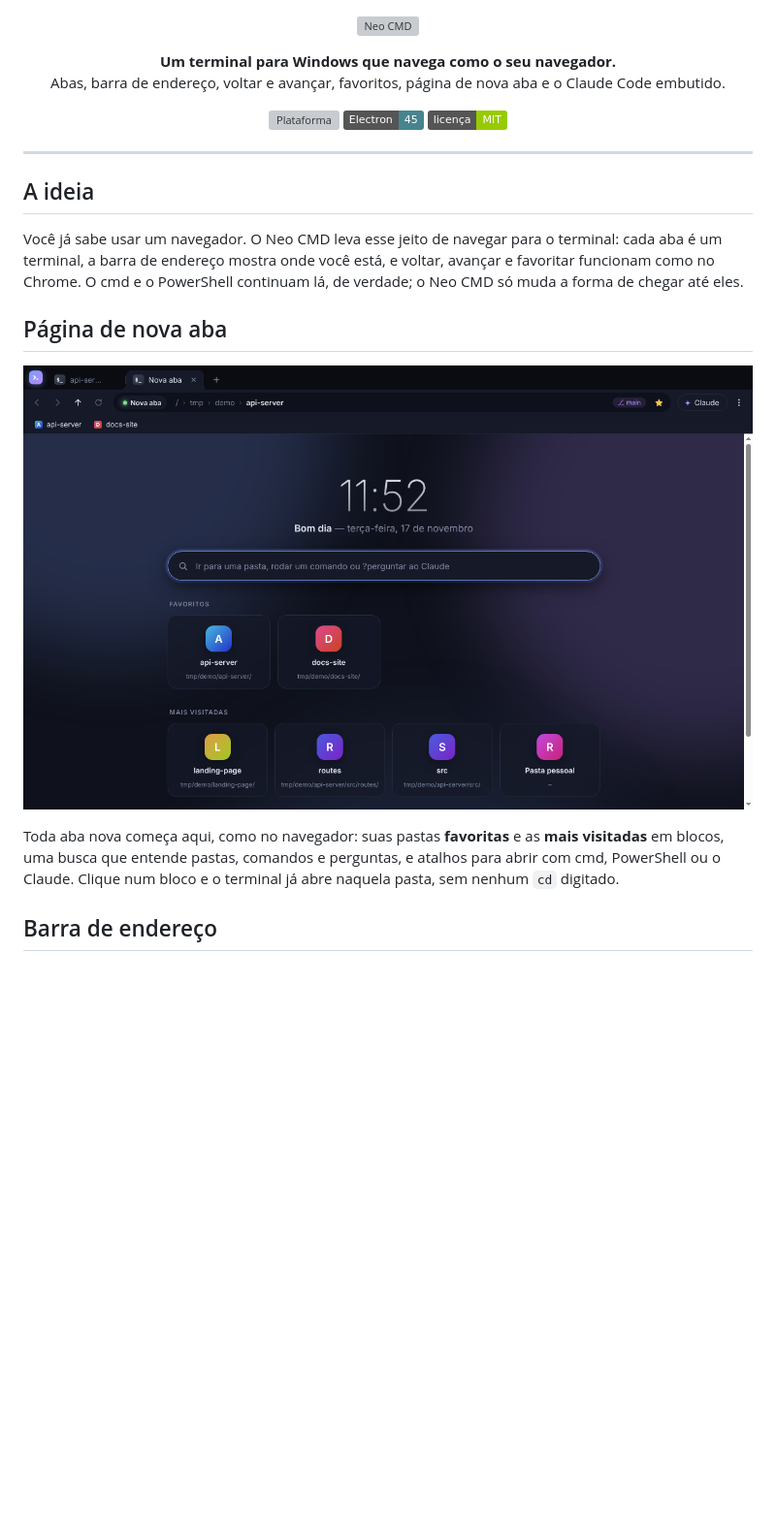
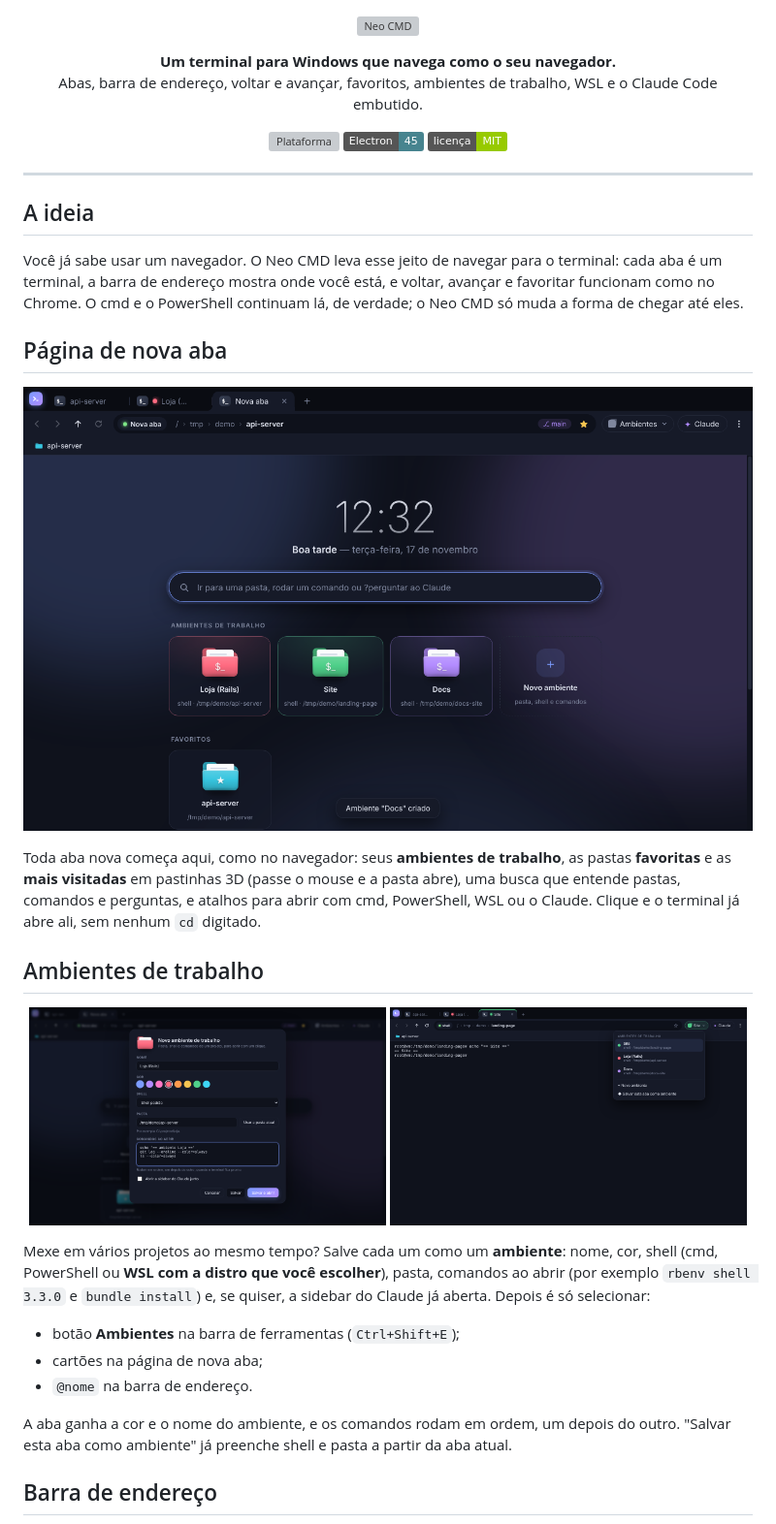
Before and after one commit to TGuiDev/neo-cmd, a Markdown page: README.md, the part around one of its changes. Shown at 97% size. Rendered like a GitHub page; pictures changed too: docs/images/env-editor.png (added), docs/images/env-picker.png (added), docs/images/ntp.png; badges without logos; blank space fills up the shorter version; grey boxes are pictures that could not be loaded.

```diff
--- a/README.md
+++ b/README.md
@@ -4,7 +4,7 @@
 
 <p align="center">
   <b>Um terminal para Windows que navega como o seu navegador.</b><br/>
-  Abas, barra de endereço, voltar e avançar, favoritos, página de nova aba e o Claude Code embutido.
+  Abas, barra de endereço, voltar e avançar, favoritos, ambientes de trabalho, WSL e o Claude Code embutido.
 </p>
 
 <p align="center">
@@ -25,5 +25,20 @@ Você já sabe usar um navegador. O Neo CMD leva esse jeito de navegar para o te
 
-Toda aba nova começa aqui, como no navegador: suas pastas **favoritas** e as **mais visitadas** em blocos, uma busca que entende pastas, comandos e perguntas, e atalhos para abrir com cmd, PowerShell ou o Claude. Clique num bloco e o terminal já abre naquela pasta, sem nenhum `cd` digitado.
+Toda aba nova começa aqui, como no navegador: seus **ambientes de trabalho**, as pastas **favoritas** e as **mais visitadas** em pastinhas 3D (passe o mouse e a pasta abre), uma busca que entende pastas, comandos e perguntas, e atalhos para abrir com cmd, PowerShell, WSL ou o Claude. Clique e o terminal já abre ali, sem nenhum `cd` digitado.
+
+## Ambientes de trabalho
+
+<p align="center">
+  <img src="docs/images/env-editor.png" alt="Formulário de ambiente: nome, cor, shell, pasta e comandos ao abrir" width="49%" />
+  <img src="docs/images/env-picker.png" alt="Seletor de ambientes na barra de ferramentas" width="49%" />
+</p>
+
+Mexe em vários projetos ao mesmo tempo? Salve cada um como um **ambiente**: nome, cor, shell (cmd, PowerShell ou **WSL com a distro que você escolher**), pasta, comandos ao abrir (por exemplo `rbenv shell 3.3.0` e `bundle install`) e, se quiser, a sidebar do Claude já aberta. Depois é só selecionar:
+
+- botão **Ambientes** na barra de ferramentas (`Ctrl+Shift+E`);
+- cartões na página de nova aba;
+- `@nome` na barra de endereço.
+
+A aba ganha a cor e o nome do ambiente, e os comandos rodam em ordem, um depois do outro. "Salvar esta aba como ambiente" já preenche shell e pasta a partir da aba atual.
 
 ## Barra de endereço
 
```
Also changed, not shown: other parts of README.md (+10 -4 lines), docs/ARQUITETURA.md (+2 -0 lines), docs/USO.md (+31 -2 lines), docs/images/browser.png, docs/images/claude-sidebar.png, docs/images/omnibox.png, 6 other files.
